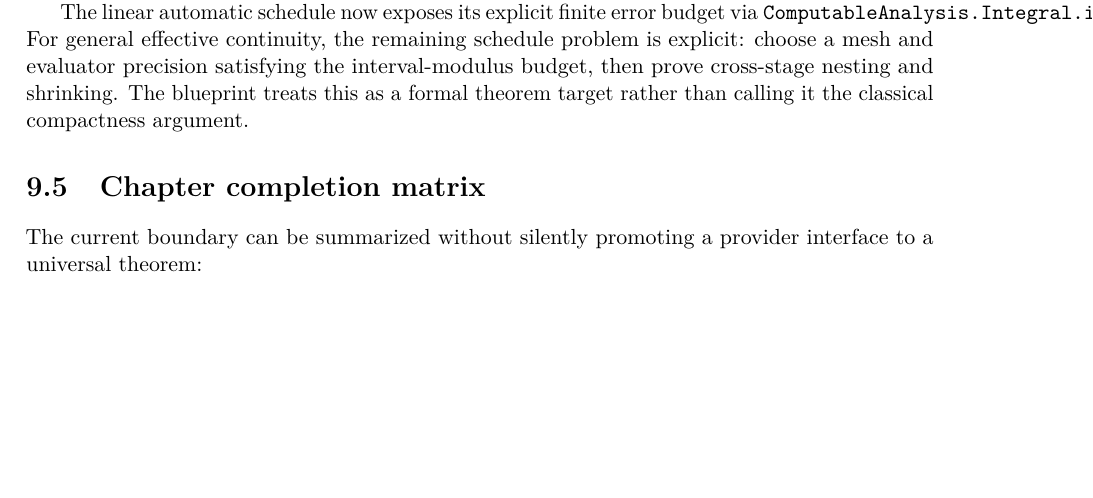
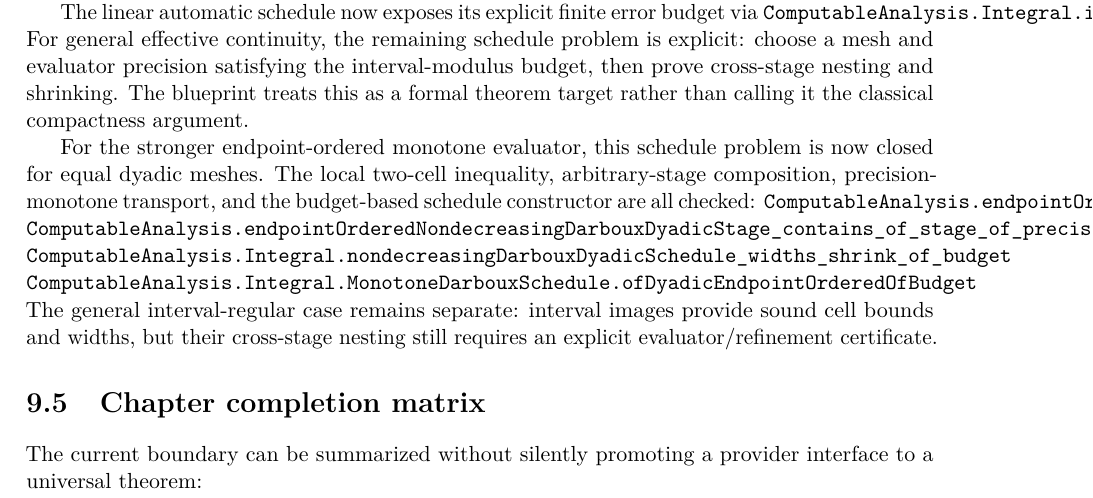
Before and after one commit to liuyao12/computable-analysis, a LaTeX thesis (blueprint/src/web.tex, which reads blueprint/src/08-roadmap.tex): part of page 102 of 104, cut so that both start at the same text, the shorter picture padded with empty space. Compiled offline with pdfLaTeX.

Commit message:
Update roadmap for monotone dyadic schedules

```diff
--- a/blueprint/src/08-roadmap.tex
+++ b/blueprint/src/08-roadmap.tex
@@ -139,6 +139,18 @@ then prove cross-stage nesting and shrinking. The blueprint treats this as a
 formal theorem target rather than calling it the classical compactness
 argument.
 
+For the stronger endpoint-ordered monotone evaluator, this schedule problem is
+now closed for equal dyadic meshes.  The local two-cell inequality,
+arbitrary-stage composition, precision-monotone transport, and the budget-based
+schedule constructor are all checked:
+\lean{ComputableAnalysis.endpointOrderedNondecreasingDarbouxStage_contains_uniform_double}
+\lean{ComputableAnalysis.endpointOrderedNondecreasingDarbouxDyadicStage_contains_of_stage_of_precision_mono}
+\lean{ComputableAnalysis.Integral.nondecreasingDarbouxDyadicSchedule_widths_shrink_of_budget}
+\lean{ComputableAnalysis.Integral.MonotoneDarbouxSchedule.ofDyadicEndpointOrderedOfBudget}
+The general interval-regular case remains separate: interval images provide
+sound cell bounds and widths, but their cross-stage nesting still requires an
+explicit evaluator/refinement certificate.
+
 \section{Chapter completion matrix}
 
 The current boundary can be summarized without silently promoting a provider
```
